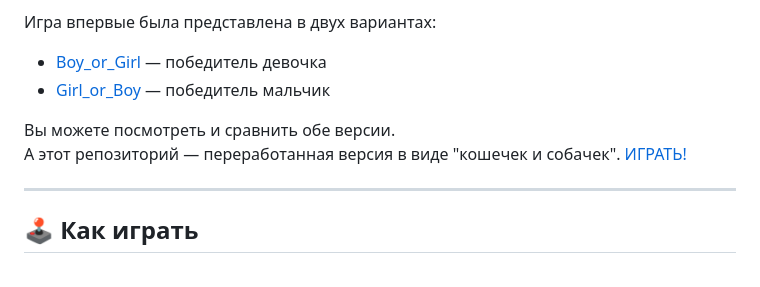
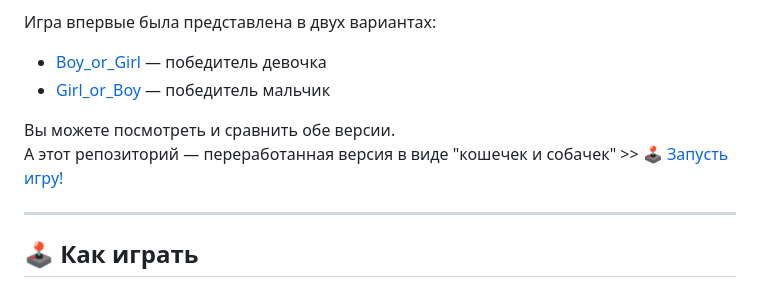
Before and after one commit to Aligatorru/meowVSwoof, a Markdown page: README.md, the part around the change. Rendered like a GitHub page.

```diff
--- a/README.md
+++ b/README.md
@@ -10,7 +10,7 @@
    - [Girl_or_Boy](https://aligatorru.github.io/meowVSwoof/Girl_or_Boy) — победитель мальчик
 
 Вы можете посмотреть и сравнить обе версии.
-А этот репозиторий — переработанная версия в виде "кошечек и собачек". [ИГРАТЬ!](https://aligatorru.github.io/meowVSwoof)
+А этот репозиторий — переработанная версия в виде "кошечек и собачек" >> [🕹️ Запусть игру!](https://aligatorru.github.io/meowVSwoof)
 
 ---
 
```
